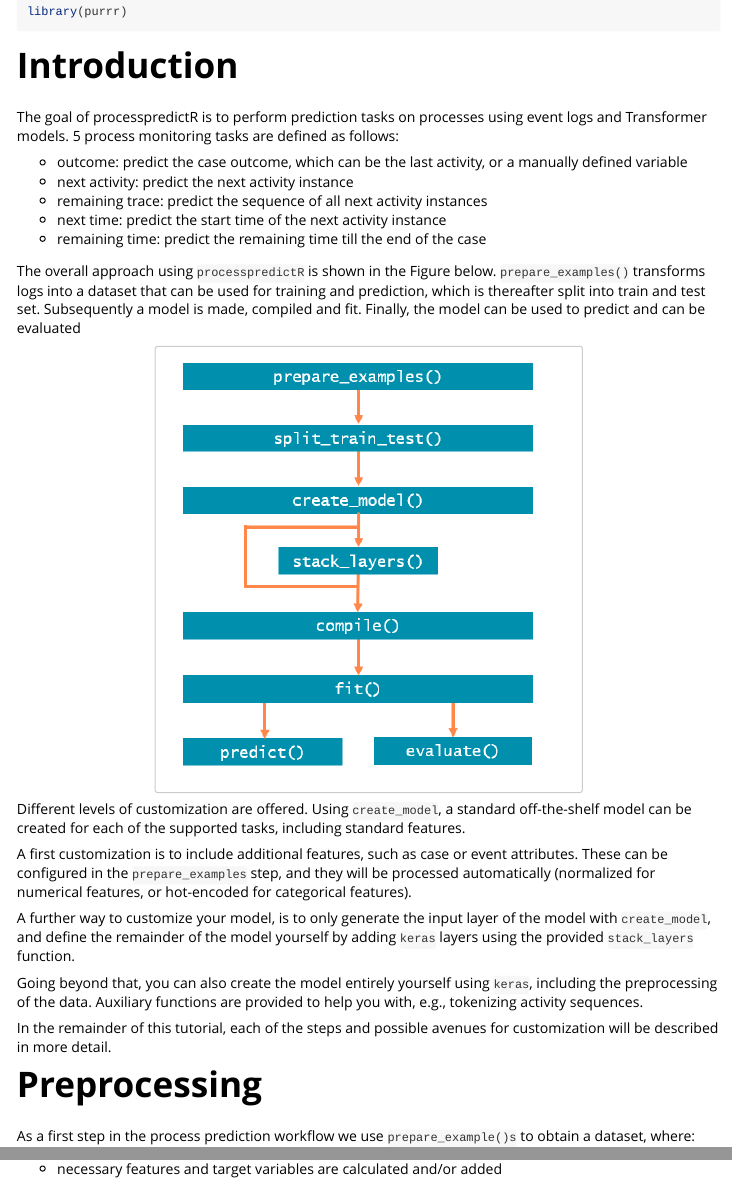
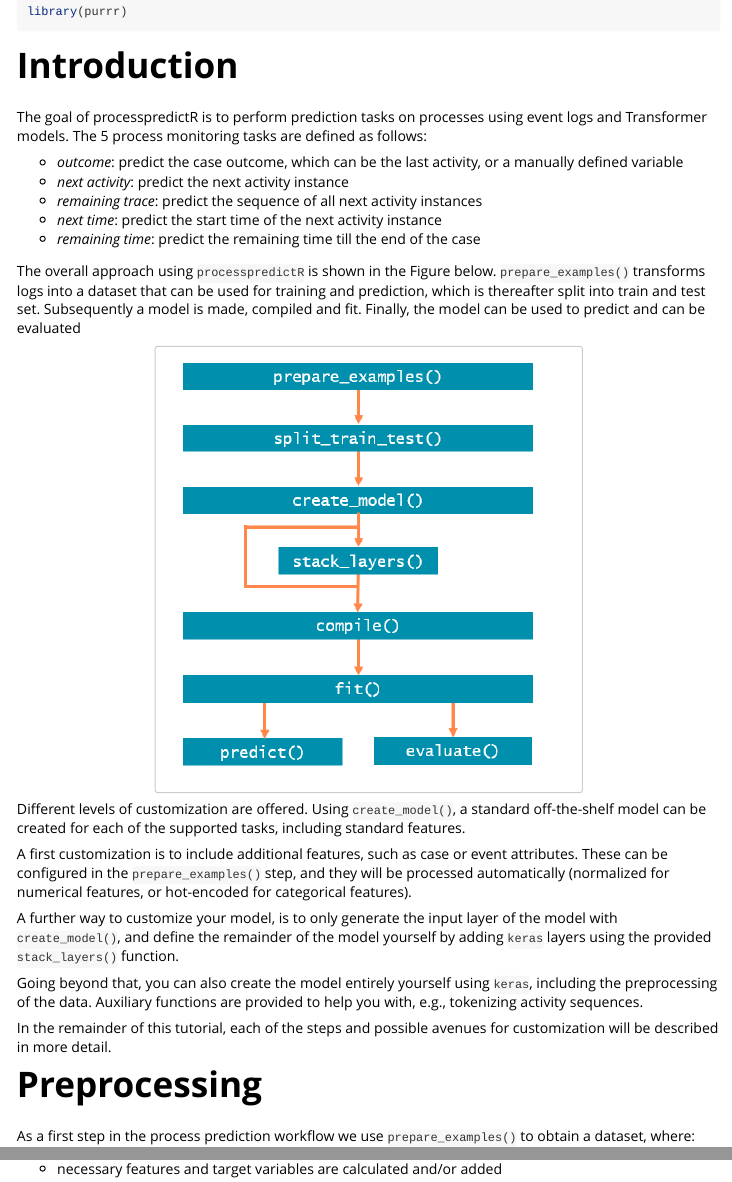
Before and after one commit to bupaverse/processpredictR, an R Markdown document (vignettes/process-prediction-workflow.Rmd): the page in a window 1100 px wide, from 220 px down, and a second part further down, joined at a grey line. Rendered offline with R 4.5, knitr and Pandoc, with nearby package versions; some code elsewhere in the file could not run offline; long lines of code are wrapped.

Commit message:
Update process-prediction-workflow.Rmd

````diff
--- a/vignettes/process-prediction-workflow.Rmd
+++ b/vignettes/process-prediction-workflow.Rmd
@@ -27,13 +27,13 @@ library(purrr)
 
 # Introduction
 The goal of processpredictR is to perform prediction tasks on processes using event logs and Transformer models.
-5 process monitoring tasks are defined as follows:
+The 5 process monitoring tasks are defined as follows:
 
-* outcome: predict the case outcome, which can be the last activity, or a manually defined variable
-* next activity: predict the next activity instance
-* remaining trace: predict the sequence of all next activity instances
-* next time: predict the start time of the next activity instance
-* remaining time: predict the remaining time till the end of the case
+* _outcome_: predict the case outcome, which can be the last activity, or a manually defined variable
+* _next activity_: predict the next activity instance
+* _remaining trace_: predict the sequence of all next activity instances
+* _next time_: predict the start time of the next activity instance
+* _remaining time_: predict the remaining time till the end of the case
 
 The overall approach using `processpredictR` is shown in the Figure below. `prepare_examples()` transforms logs into a dataset that can be used for training and prediction, which is thereafter split into train and test set. Subsequently a model is made, compiled and fit. Finally, the model can be used to predict and can be evaluated
 
@@ -41,18 +41,18 @@ The overall approach using `processpredictR` is shown in the Figure below. `prep
 knitr::include_graphics("framework.PNG")
 ```
 
-Different levels of customization are offered. Using `create_model`, a standard off-the-shelf model can be created for each of the supported tasks, including standard features.
+Different levels of customization are offered. Using `create_model()`, a standard off-the-shelf model can be created for each of the supported tasks, including standard features.
 
-A first customization is to include additional features, such as case or event attributes. These can be configured in the `prepare_examples` step, and they will be processed automatically (normalized for numerical features, or hot-encoded for categorical features).
+A first customization is to include additional features, such as case or event attributes. These can be configured in the `prepare_examples()` step, and they will be processed automatically (normalized for numerical features, or hot-encoded for categorical features).
 
-A further way to customize your model, is to only generate the input layer of the model with `create_model`, and define the remainder of the model yourself by adding `keras` layers using the provided `stack_layers` function.
+A further way to customize your model, is to only generate the input layer of the model with `create_model()`, and define the remainder of the model yourself by adding `keras` layers using the provided `stack_layers()` function.
 
 Going beyond that, you can also create the model entirely yourself using `keras`, including the preprocessing of the data. Auxiliary functions are provided to help you with, e.g., tokenizing activity sequences.
 
 In the remainder of this tutorial, each of the steps and possible avenues for customization will be described in more detail.
 
 # Preprocessing
-As a first step in the process prediction workflow we use `prepare_example()s` to obtain a dataset, where:
+As a first step in the process prediction workflow we use `prepare_examples()` to obtain a dataset, where:
 
 * each row/observation is a unique activity instance id
 * the prefix(_list) column stores the sequence of activities already executed in the case
````
